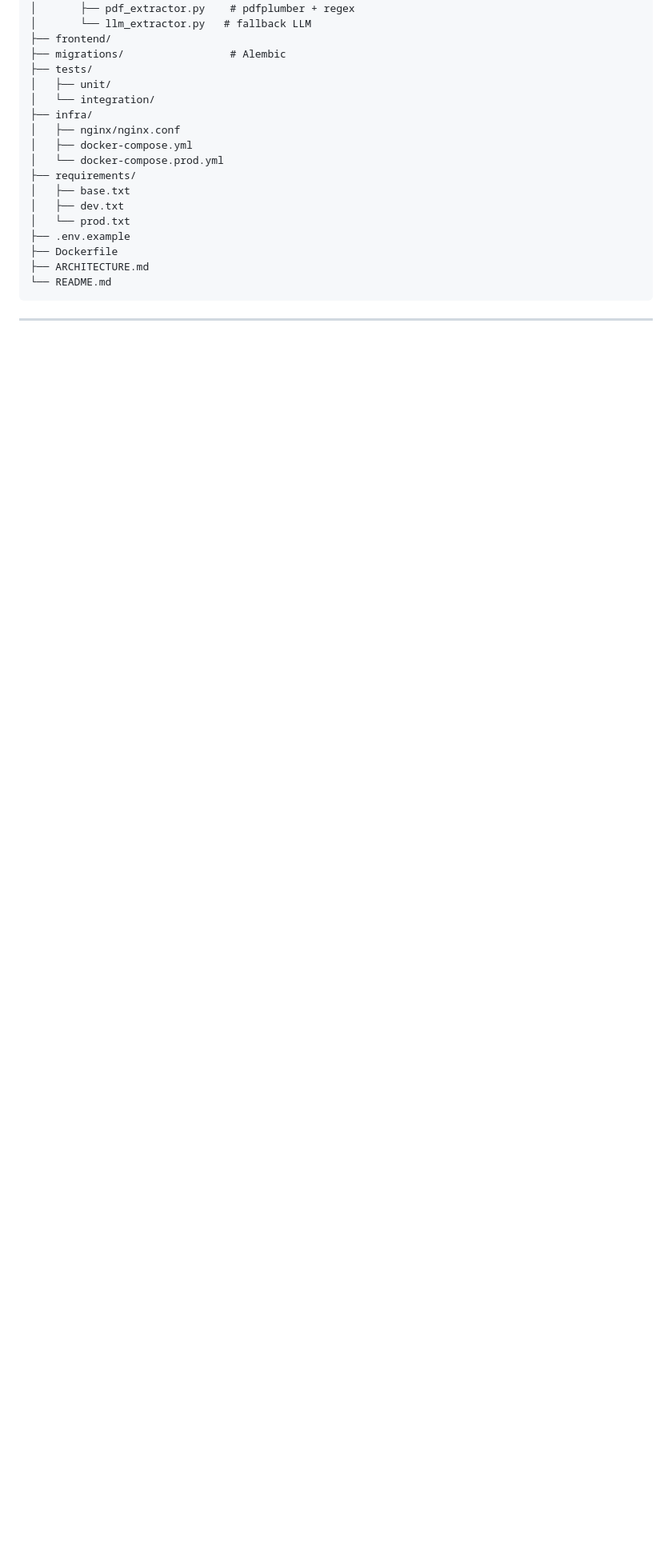
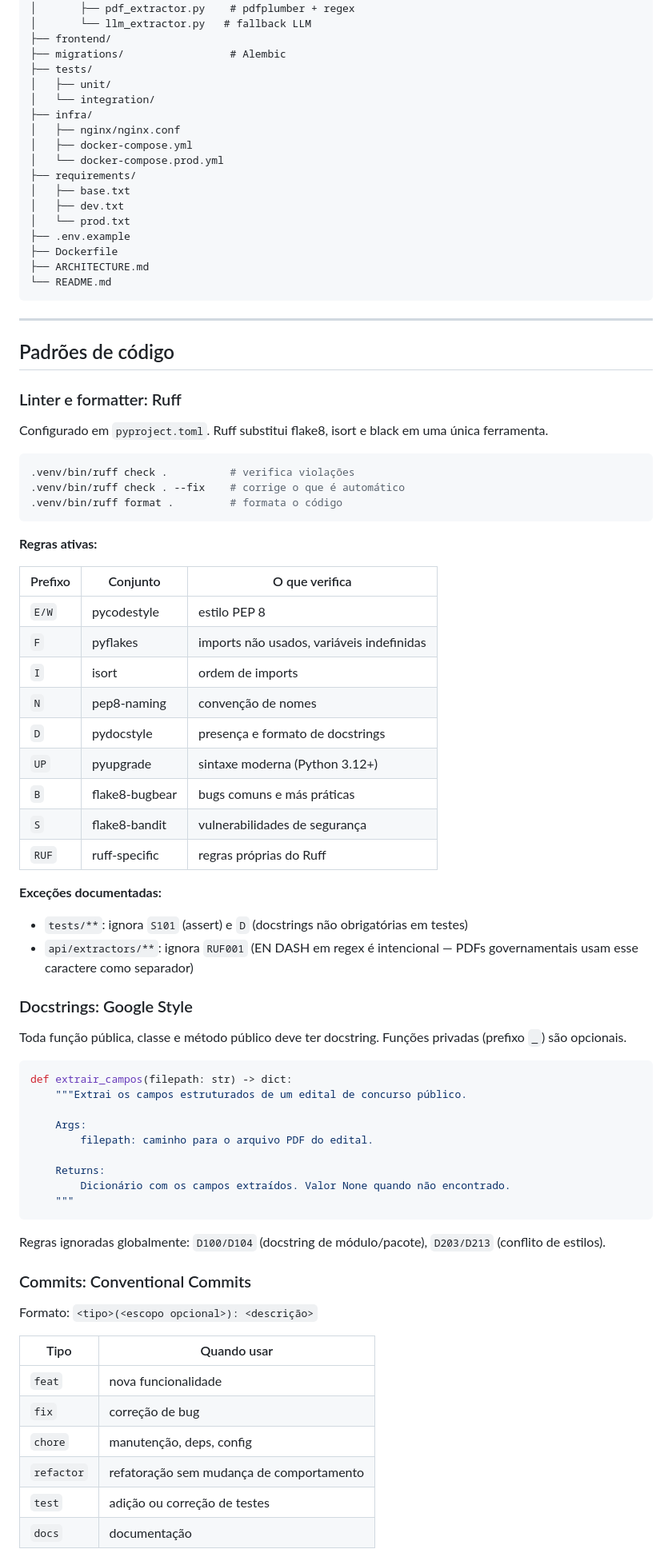
Before and after one commit to caiojgouvea/edital_facil, a Markdown page: ARCHITECTURE.md, the part around one of its changes. Shown at 80% size. GitHub-like rendering; blank space fills up the shorter version.

Commit message:
docs: registrar decisões de arquitetura e padrões de código
Documenta o padrão Modular Monolith com Task Queue, decisões de tecnologia,
fluxo de processamento, tabela MVP vs Produção, padrões Ruff (Google Style
docstrings, Conventional Commits) e estrutura de pastas.

````diff
--- a/ARCHITECTURE.md
+++ b/ARCHITECTURE.md
@@ -166,3 +166,64 @@ edital_facil/
 
 ---
 
+## Padrões de código
+
+### Linter e formatter: Ruff
+
+Configurado em `pyproject.toml`. Ruff substitui flake8, isort e black em uma única ferramenta.
+
+```bash
+.venv/bin/ruff check .          # verifica violações
+.venv/bin/ruff check . --fix    # corrige o que é automático
+.venv/bin/ruff format .         # formata o código
+```
+
+**Regras ativas:**
+
+| Prefixo | Conjunto | O que verifica |
+|---------|----------|----------------|
+| `E/W`   | pycodestyle | estilo PEP 8 |
+| `F`     | pyflakes | imports não usados, variáveis indefinidas |
+| `I`     | isort | ordem de imports |
+| `N`     | pep8-naming | convenção de nomes |
+| `D`     | pydocstyle | presença e formato de docstrings |
+| `UP`    | pyupgrade | sintaxe moderna (Python 3.12+) |
+| `B`     | flake8-bugbear | bugs comuns e más práticas |
+| `S`     | flake8-bandit | vulnerabilidades de segurança |
+| `RUF`   | ruff-specific | regras próprias do Ruff |
+
+**Exceções documentadas:**
+- `tests/**`: ignora `S101` (assert) e `D` (docstrings não obrigatórias em testes)
+- `api/extractors/**`: ignora `RUF001` (EN DASH em regex é intencional — PDFs governamentais usam esse caractere como separador)
+
+### Docstrings: Google Style
+
+Toda função pública, classe e método público deve ter docstring. Funções privadas (prefixo `_`) são opcionais.
+
+```python
+def extrair_campos(filepath: str) -> dict:
+    """Extrai os campos estruturados de um edital de concurso público.
+
+    Args:
+        filepath: caminho para o arquivo PDF do edital.
+
+    Returns:
+        Dicionário com os campos extraídos. Valor None quando não encontrado.
+    """
+```
+
+Regras ignoradas globalmente: `D100/D104` (docstring de módulo/pacote), `D203/D213` (conflito de estilos).
+
+### Commits: Conventional Commits
+
+Formato: `<tipo>(<escopo opcional>): <descrição>`
+
+| Tipo | Quando usar |
+|------|-------------|
+| `feat` | nova funcionalidade |
+| `fix` | correção de bug |
+| `chore` | manutenção, deps, config |
+| `refactor` | refatoração sem mudança de comportamento |
+| `test` | adição ou correção de testes |
+| `docs` | documentação |
+
````
Also changed, not shown: other parts of ARCHITECTURE.md (+17 -0 lines).
